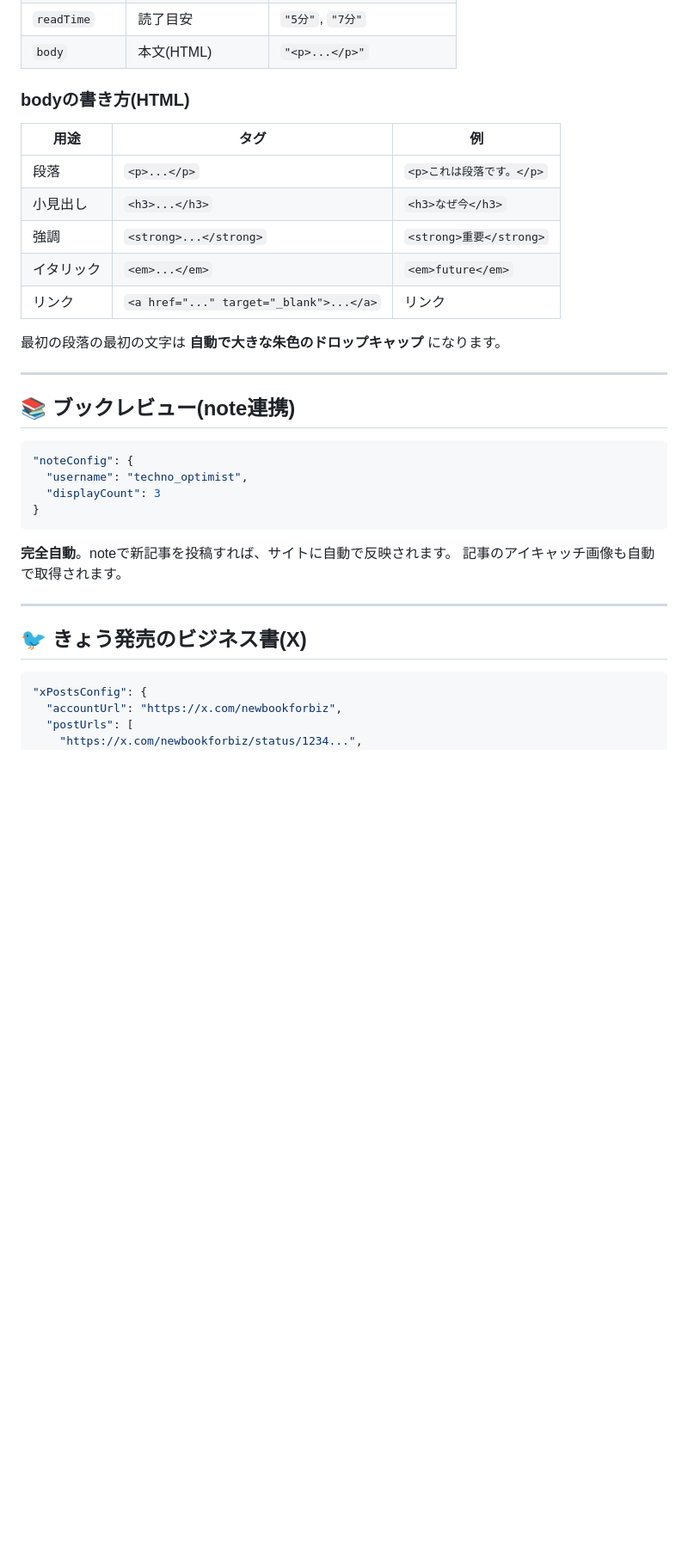
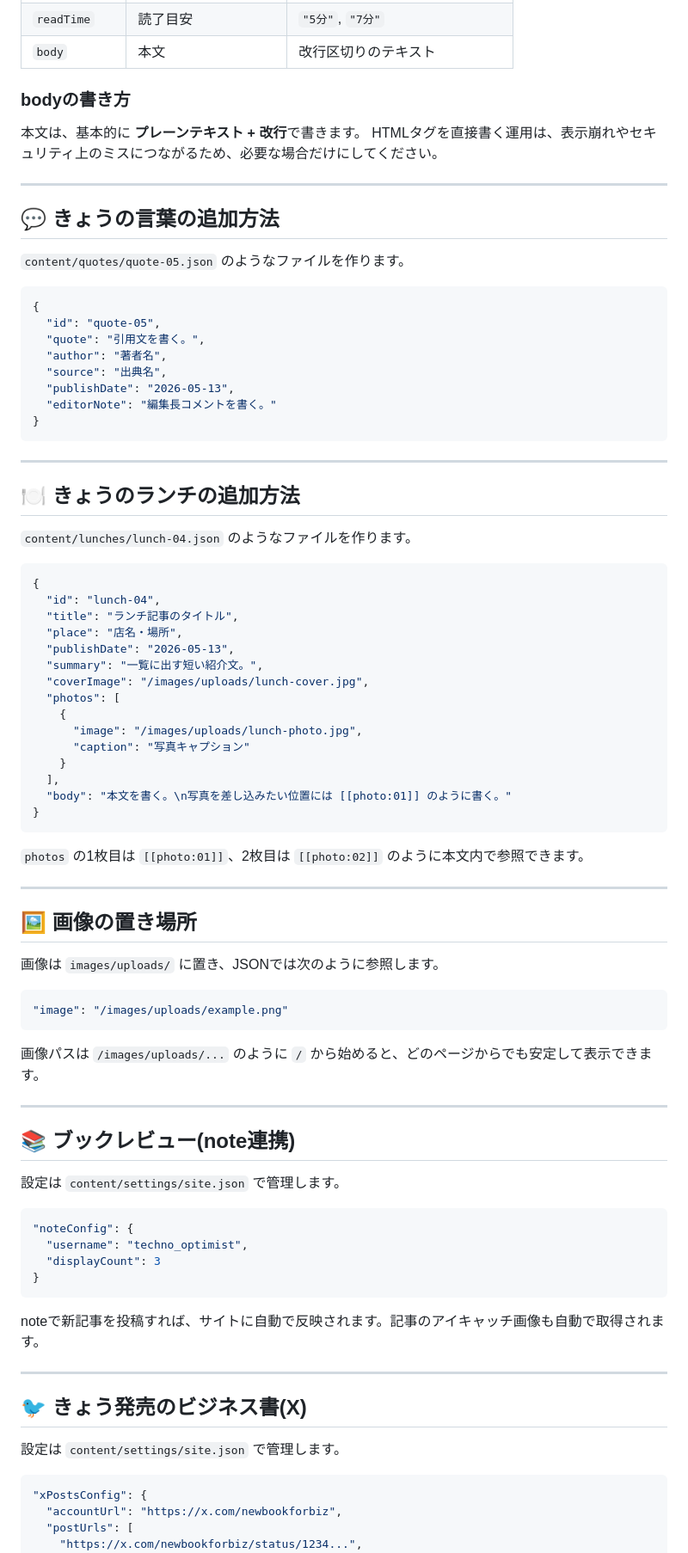
Before and after one commit to Nacchanman/kuruhitimes, a Markdown page: README.md, the part around one of its changes. Shown at 86% size. Drawn GitHub-style; blank space fills up the shorter version.

````diff
--- a/README.md
+++ b/README.md
@@ -83,21 +94,71 @@ kuruhimotimes/
 | `readTime` | 読了目安 | `"5分"`, `"7分"` |
-| `body` | 本文(HTML) | `"<p>...</p>"` |
+| `body` | 本文 | 改行区切りのテキスト |
 
-### bodyの書き方(HTML)
+### bodyの書き方
 
-| 用途 | タグ | 例 |
-|---|---|---|
-| 段落 | `<p>...</p>` | `<p>これは段落です。</p>` |
-| 小見出し | `<h3>...</h3>` | `<h3>なぜ今</h3>` |
-| 強調 | `<strong>...</strong>` | `<strong>重要</strong>` |
-| イタリック | `<em>...</em>` | `<em>future</em>` |
-| リンク | `<a href="..." target="_blank">...</a>` | リンク |
+本文は、基本的に **プレーンテキスト + 改行**で書きます。
+HTMLタグを直接書く運用は、表示崩れやセキュリティ上のミスにつながるため、必要な場合だけにしてください。
 
-最初の段落の最初の文字は **自動で大きな朱色のドロップキャップ** になります。
+---
+
+## 💬 きょうの言葉の追加方法
+
+`content/quotes/quote-05.json` のようなファイルを作ります。
+
+```json
+{
+  "id": "quote-05",
+  "quote": "引用文を書く。",
+  "author": "著者名",
+  "source": "出典名",
+  "publishDate": "2026-05-13",
+  "editorNote": "編集長コメントを書く。"
+}
+```
+
+---
+
+## 🍽 きょうのランチの追加方法
+
+`content/lunches/lunch-04.json` のようなファイルを作ります。
+
+```json
+{
+  "id": "lunch-04",
+  "title": "ランチ記事のタイトル",
+  "place": "店名・場所",
+  "publishDate": "2026-05-13",
+  "summary": "一覧に出す短い紹介文。",
+  "coverImage": "/images/uploads/lunch-cover.jpg",
+  "photos": [
+    {
+      "image": "/images/uploads/lunch-photo.jpg",
+      "caption": "写真キャプション"
+    }
+  ],
+  "body": "本文を書く。\n写真を差し込みたい位置には [[photo:01]] のように書く。"
+}
+```
+
+`photos` の1枚目は `[[photo:01]]`、2枚目は `[[photo:02]]` のように本文内で参照できます。
+
+---
+
+## 🖼 画像の置き場所
+
+画像は `images/uploads/` に置き、JSONでは次のように参照します。
+
+```json
+"image": "/images/uploads/example.png"
+```
+
+画像パスは `/images/uploads/...` のように `/` から始めると、どのページからでも安定して表示できます。
 
 ---
 
 ## 📚 ブックレビュー(note連携)
+
+設定は `content/settings/site.json` で管理します。
 
 ```json
 "noteConfig": {
@@ -106,12 +167,13 @@ kuruhimotimes/
 }
 ```
 
-**完全自動**。noteで新記事を投稿すれば、サイトに自動で反映されます。
-記事のアイキャッチ画像も自動で取得されます。
+noteで新記事を投稿すれば、サイトに自動で反映されます。記事のアイキャッチ画像も自動で取得されます。
 
 ---
 
 ## 🐦 きょう発売のビジネス書(X)
+
+設定は `content/settings/site.json` で管理します。
 
 ```json
 "xPostsConfig": {
````
Also changed, not shown: other parts of README.md (+83 -105 lines).
